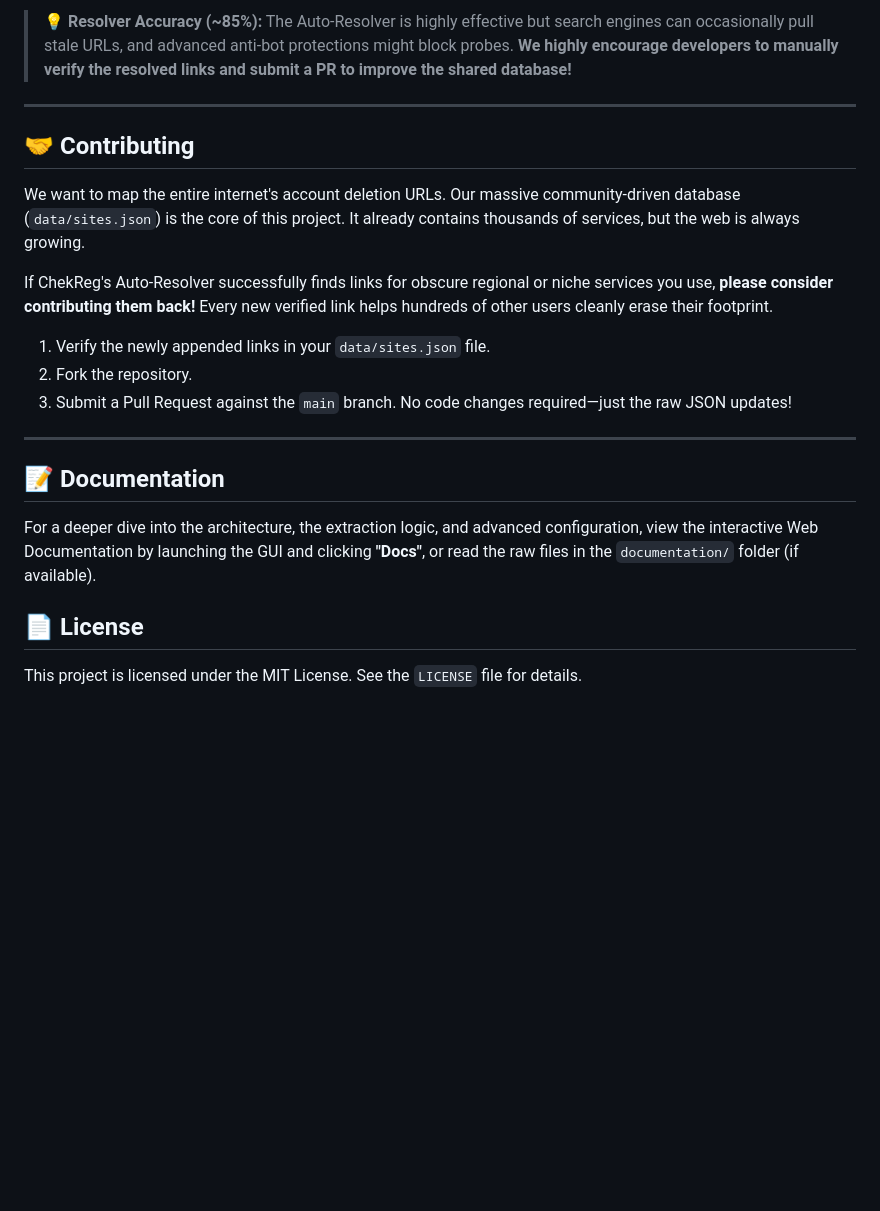
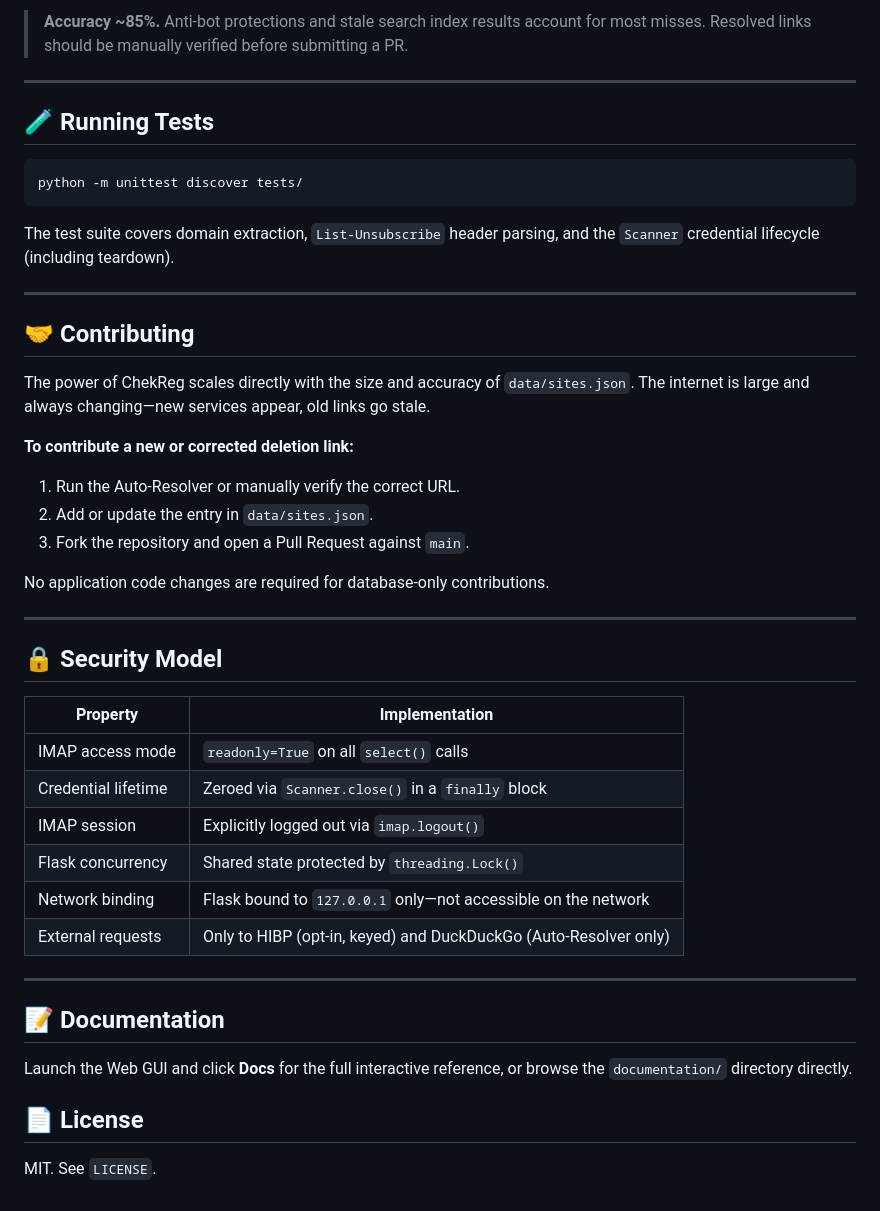
Before and after one commit to taraladka/ChekReg, a Markdown page: README.md, the part around one of its changes. Drawn GitHub-style; blank space fills up the shorter version.

````diff
--- a/README.md
+++ b/README.md
@@ -85,22 +85,49 @@ It runs a powerful 4-stage pipeline:
 
-> 💡 **Resolver Accuracy (~85%):** The Auto-Resolver is highly effective but search engines can occasionally pull stale URLs, and advanced anti-bot protections might block probes. **We highly encourage developers to manually verify the resolved links and submit a PR to improve the shared database!**
+> **Accuracy ~85%.** Anti-bot protections and stale search index results account for most misses. Resolved links should be manually verified before submitting a PR.
+
+---
+
+## 🧪 Running Tests
+
+```bash
+python -m unittest discover tests/
+```
+
+The test suite covers domain extraction, `List-Unsubscribe` header parsing, and the `Scanner` credential lifecycle (including teardown).
 
 ---
 
 ## 🤝 Contributing
 
-We want to map the entire internet's account deletion URLs. Our massive community-driven database (`data/sites.json`) is the core of this project. It already contains thousands of services, but the web is always growing.
+The power of ChekReg scales directly with the size and accuracy of `data/sites.json`. The internet is large and always changing—new services appear, old links go stale.
 
-If ChekReg's Auto-Resolver successfully finds links for obscure regional or niche services you use, **please consider contributing them back!** Every new verified link helps hundreds of other users cleanly erase their footprint.
+**To contribute a new or corrected deletion link:**
 
-1. Verify the newly appended links in your `data/sites.json` file.
-2. Fork the repository.
-3. Submit a Pull Request against the `main` branch. No code changes required—just the raw JSON updates!
+1. Run the Auto-Resolver or manually verify the correct URL.
+2. Add or update the entry in `data/sites.json`.
+3. Fork the repository and open a Pull Request against `main`.
+
+No application code changes are required for database-only contributions.
+
+---
+
+## 🔒 Security Model
+
+| Property | Implementation |
+|---|---|
+| IMAP access mode | `readonly=True` on all `select()` calls |
+| Credential lifetime | Zeroed via `Scanner.close()` in a `finally` block |
+| IMAP session | Explicitly logged out via `imap.logout()` |
+| Flask concurrency | Shared state protected by `threading.Lock()` |
+| Network binding | Flask bound to `127.0.0.1` only—not accessible on the network |
+| External requests | Only to HIBP (opt-in, keyed) and DuckDuckGo (Auto-Resolver only) |
 
 ---
 
 ## 📝 Documentation
-For a deeper dive into the architecture, the extraction logic, and advanced configuration, view the interactive Web Documentation by launching the GUI and clicking **"Docs"**, or read the raw files in the `documentation/` folder (if available).
+
+Launch the Web GUI and click **Docs** for the full interactive reference, or browse the `documentation/` directory directly.
 
 ## 📄 License
-This project is licensed under the MIT License. See the `LICENSE` file for details.
+
+MIT. See `LICENSE`.
````
Also changed, not shown: other parts of README.md (+29 -29 lines).
